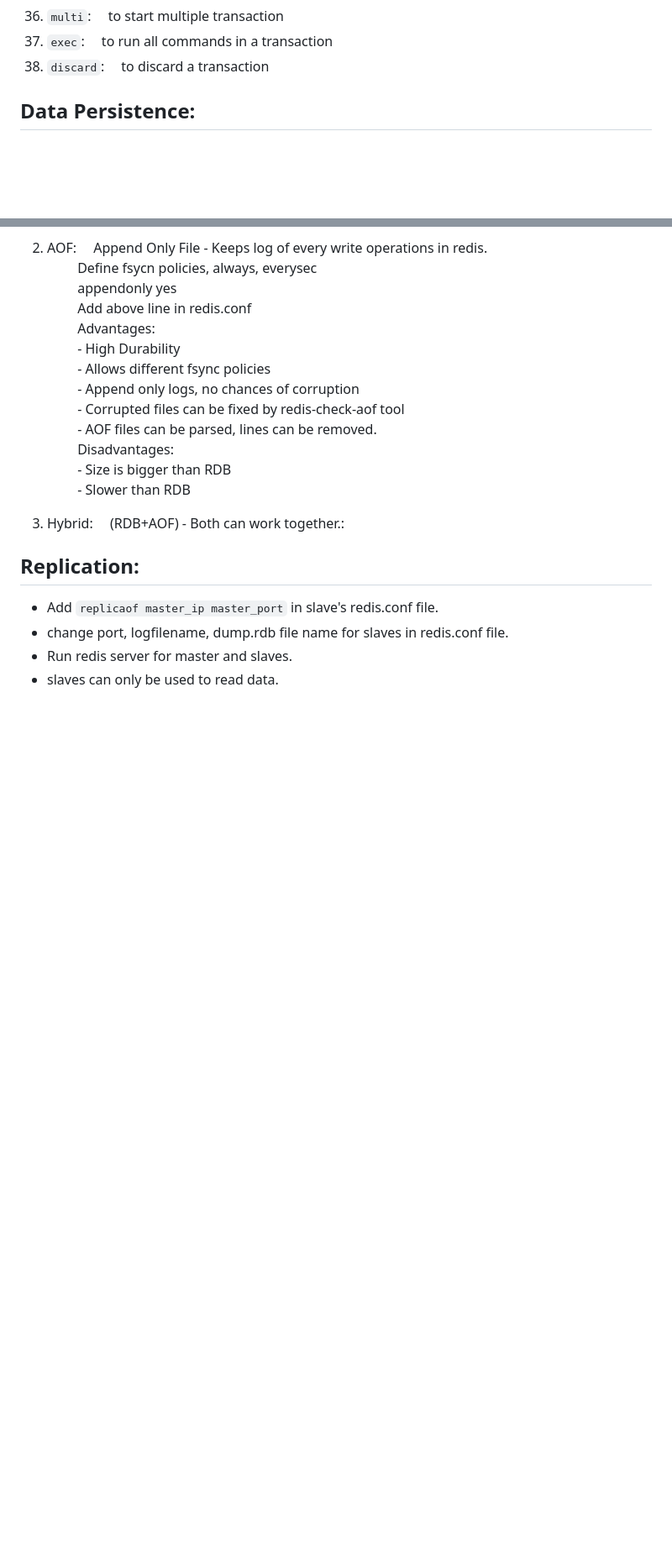
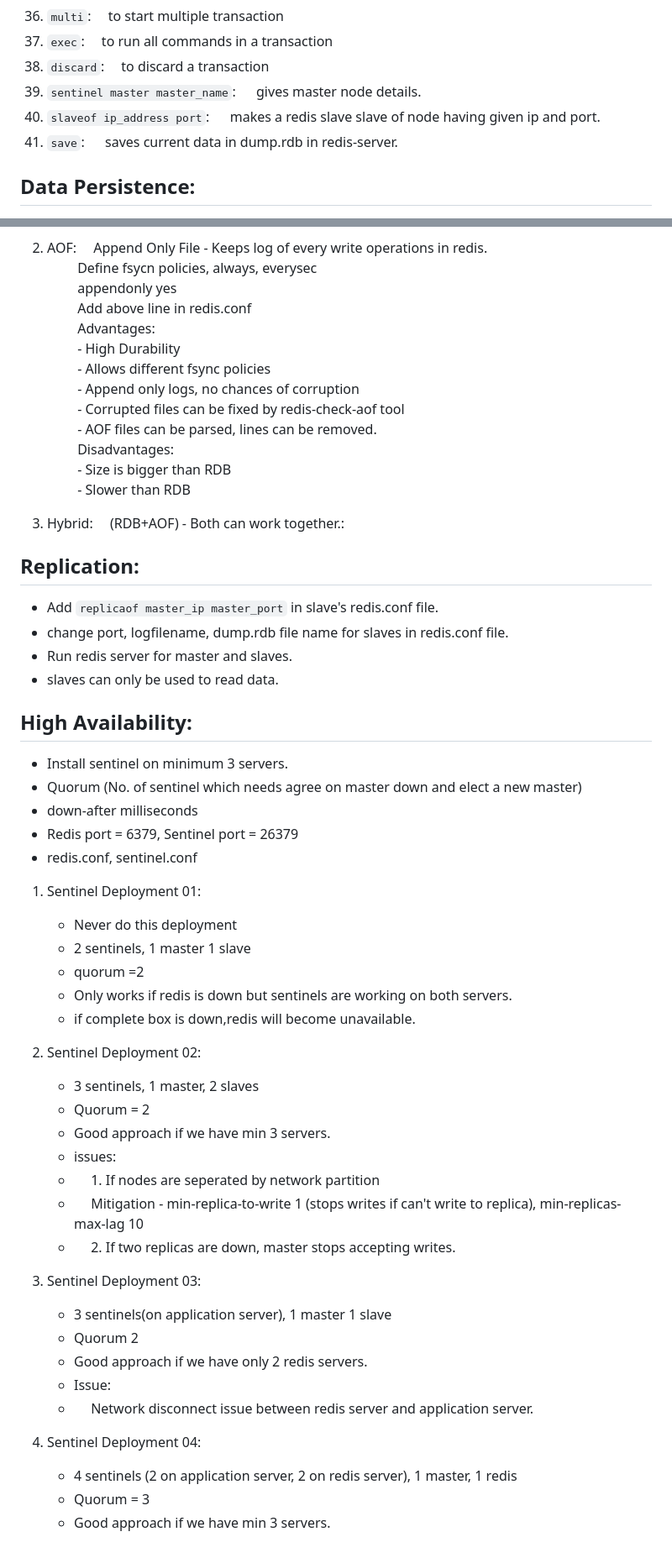
Before and after one commit to ChetanSonigra/Redis, a Markdown page: README.md, 2 parts joined by grey strips. Shown: that part at 84% size. GitHub-like rendering; blank space fills up the shorter version.

Commit message:
Adds high availability - Deployment types with sentinel

```diff
--- a/README.md
+++ b/README.md
@@ -50,6 +50,9 @@ Redis fundamentals and working with redis through python
 34. `multi`:&emsp; to start multiple transaction
 35. `exec`:&emsp; to run all commands in a transaction
 36. `discard`:&emsp; to discard a transaction
+37. `sentinel master master_name`: &emsp; gives master node details.
+38. `slaveof ip_address port`: &emsp; makes a redis slave slave of node having given ip and port.
+39. `save`: &emsp; saves current data in dump.rdb in redis-server.
 
 ## Data Persistence:
 
@@ -87,3 +90,36 @@ Redis fundamentals and working with redis through python
 - change port, logfilename, dump.rdb file name for slaves in redis.conf file.
 - Run redis server for master and slaves.
 - slaves can only be used to read data.
+
+## High Availability:
+- Install sentinel on minimum 3 servers.
+- Quorum (No. of sentinel which needs agree on master down and elect a new master)
+- down-after milliseconds
+- Redis port = 6379, Sentinel port = 26379
+- redis.conf, sentinel.conf
+1. Sentinel Deployment 01: <br>
+    - Never do this deployment
+    - 2 sentinels, 1 master 1 slave
+    - quorum =2
+    - Only works if redis is down but sentinels are working on both servers.
+    - if complete box is down,redis will become unavailable.
+2. Sentinel Deployment 02: <br>
+    - 3 sentinels, 1 master, 2 slaves
+    - Quorum = 2
+    - Good approach if we have min 3 servers.
+    - issues:
+    - &emsp; 1. If nodes are seperated by network partition
+    - &emsp; Mitigation - min-replica-to-write 1 (stops writes if can't write to replica), min-replicas-max-lag 10
+    - &emsp; 2. If two replicas are down, master stops accepting writes.
+
+3. Sentinel Deployment 03: <br>
+    - 3 sentinels(on application server), 1 master 1 slave
+    - Quorum 2
+    - Good approach if we have only 2 redis servers.
+    - Issue:
+    - &emsp; Network disconnect issue between redis server and application server.
+
+4. Sentinel Deployment 04: <br>
+    - 4 sentinels (2 on application server, 2 on redis server), 1 master, 1 redis
+    - Quorum = 3
+    - Good approach if we have min 3 servers.
```
